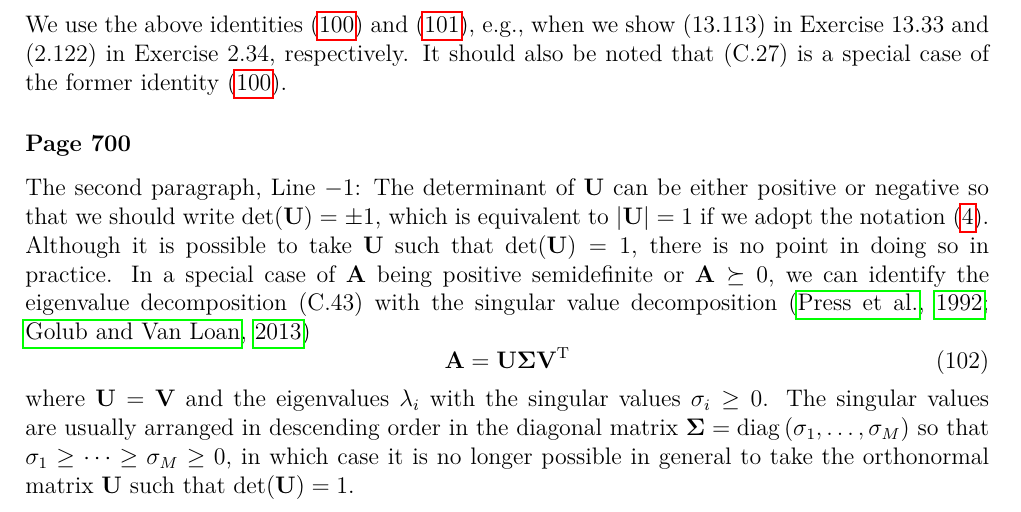
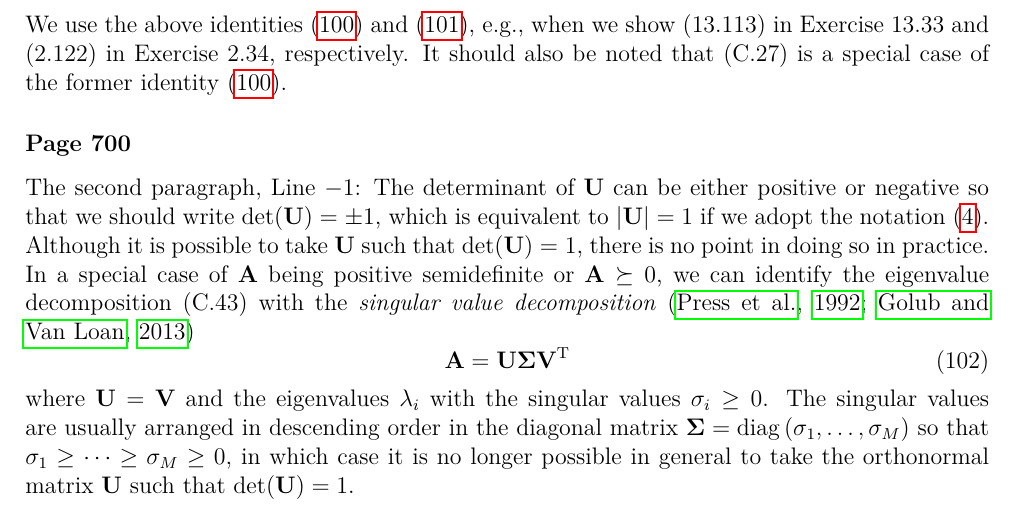
Before and after one commit to yousuketakada/prml_errata, a LaTeX document (prml_errata.tex): part of page 18 of 19, cut so that both start at the same text. Compiled offline with pdfLaTeX.

Commit message:
Add \emph to singular value decomposition

```diff
--- a/prml_errata.tex
+++ b/prml_errata.tex
@@ -1362,7 +1362,7 @@ Although it is possible to take $\mathbf{U}$ such that $\operatorname{det}(\math
 there is no point in doing so in practice.
 In a special case of $\mathbf{A}$ being positive semidefinite or $\mathbf{A} \succeq 0$,
 we can identify the eigenvalue decomposition~(C.43) with
-the singular value decomposition~\citep{Press:NR,GvL:MC}
+the \emph{singular value decomposition}~\citep{Press:NR,GvL:MC}
 \begin{equation}
 \mathbf{A} = \mathbf{U}\bm{\Sigma}\mathbf{V}^{\operatorname{T}}
 \end{equation}
```
